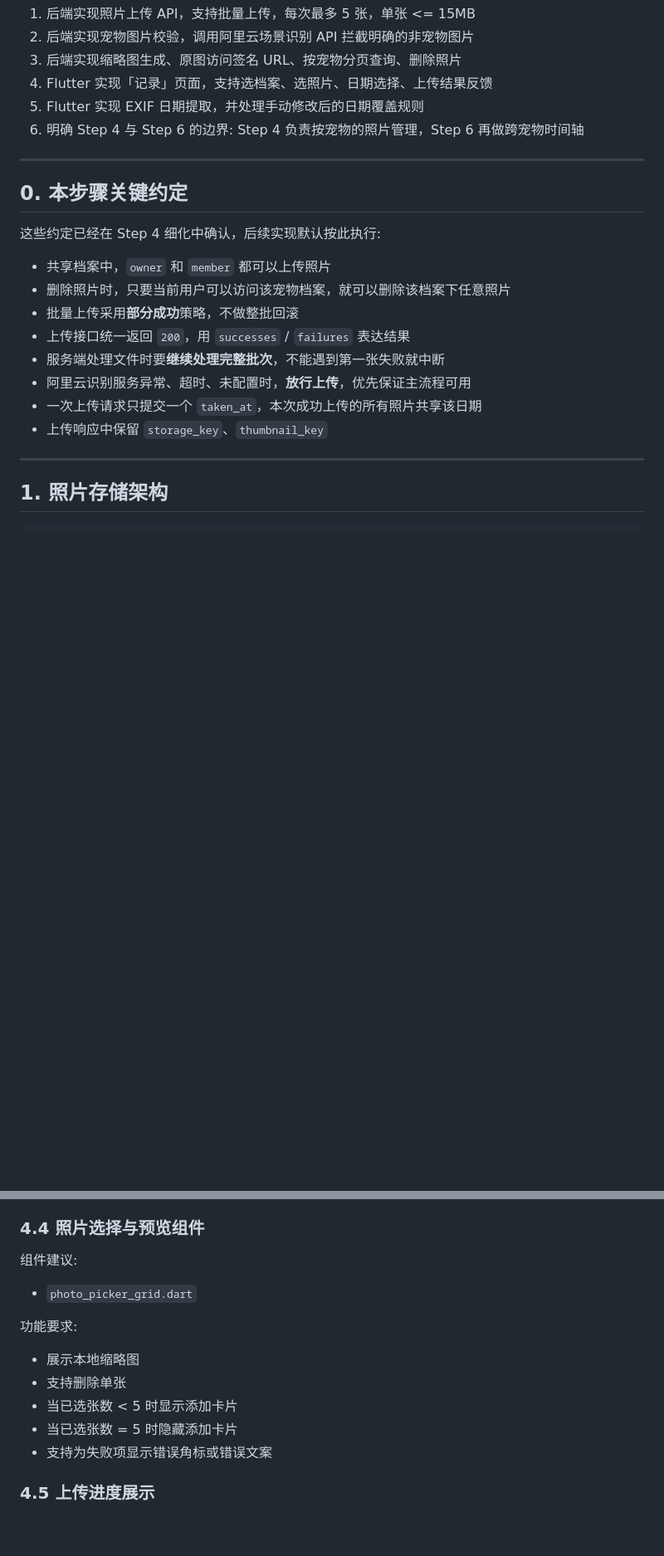
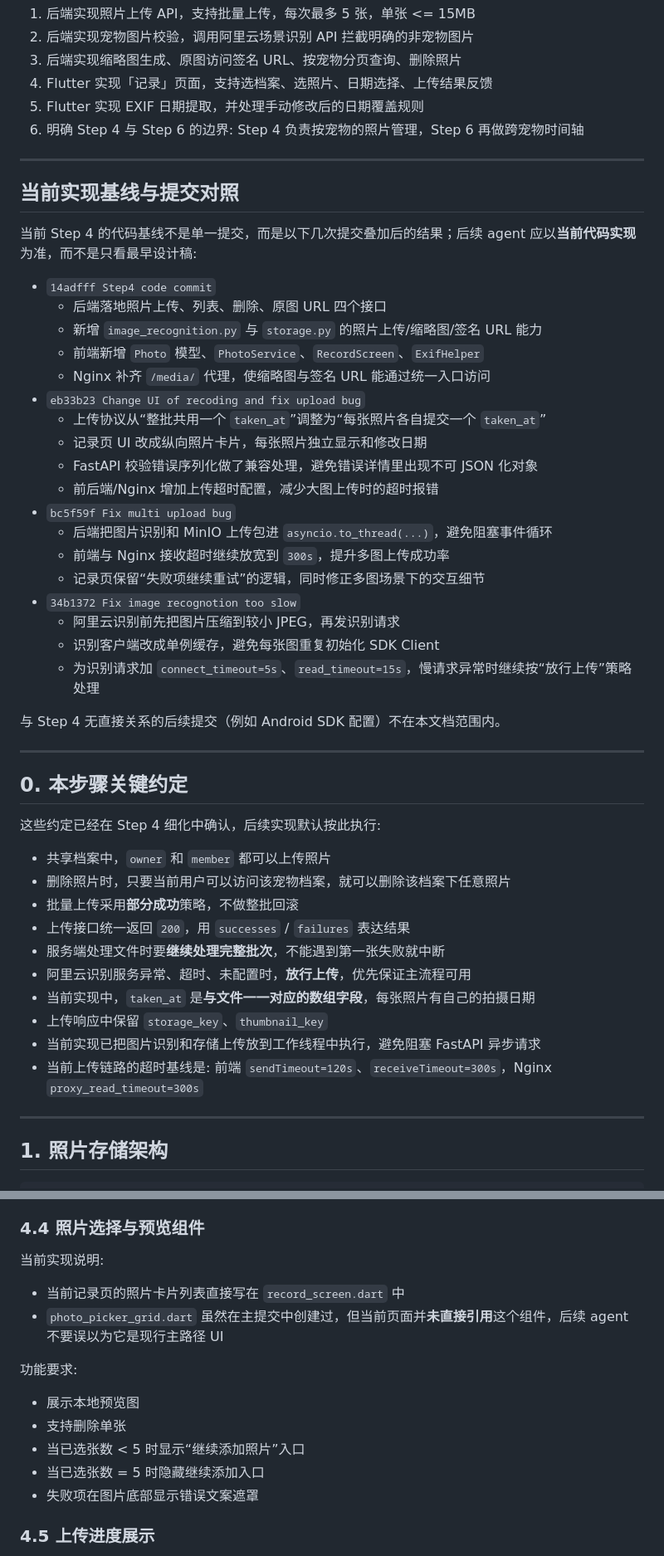
Before and after one commit to EpisodeYu/DangDangDiary, a Markdown page: docs/step4-photo-record.md, 2 parts joined by grey strips. Shown at 83% size. Drawn GitHub-style; blank space fills up the shorter version.

```diff
--- a/docs/step4-photo-record.md
+++ b/docs/step4-photo-record.md
@@ -22,6 +22,33 @@
 
 ---
 
+## 当前实现基线与提交对照
+
+当前 Step 4 的代码基线不是单一提交，而是以下几次提交叠加后的结果；后续 agent 应以**当前代码实现**为准，而不是只看最早设计稿:
+
+- `14adfff Step4 code commit`
+  - 后端落地照片上传、列表、删除、原图 URL 四个接口
+  - 新增 `image_recognition.py` 与 `storage.py` 的照片上传/缩略图/签名 URL 能力
+  - 前端新增 `Photo` 模型、`PhotoService`、`RecordScreen`、`ExifHelper`
+  - Nginx 补齐 `/media/` 代理，使缩略图与签名 URL 能通过统一入口访问
+- `eb33b23 Change UI of recoding and fix upload bug`
+  - 上传协议从“整批共用一个 `taken_at`”调整为“每张照片各自提交一个 `taken_at`”
+  - 记录页 UI 改成纵向照片卡片，每张照片独立显示和修改日期
+  - FastAPI 校验错误序列化做了兼容处理，避免错误详情里出现不可 JSON 化对象
+  - 前后端/Nginx 增加上传超时配置，减少大图上传时的超时报错
+- `bc5f59f Fix multi upload bug`
+  - 后端把图片识别和 MinIO 上传包进 `asyncio.to_thread(...)`，避免阻塞事件循环
+  - 前端与 Nginx 接收超时继续放宽到 `300s`，提升多图上传成功率
+  - 记录页保留“失败项继续重试”的逻辑，同时修正多图场景下的交互细节
+- `34b1372 Fix image recognotion too slow`
+  - 阿里云识别前先把图片压缩到较小 JPEG，再发识别请求
+  - 识别客户端改成单例缓存，避免每张图重复初始化 SDK Client
+  - 为识别请求加 `connect_timeout=5s`、`read_timeout=15s`，慢请求异常时继续按“放行上传”策略处理
+
+与 Step 4 无直接关系的后续提交（例如 Android SDK 配置）不在本文档范围内。
+
+---
+
 ## 0. 本步骤关键约定
 
 这些约定已经在 Step 4 细化中确认，后续实现默认按此执行:
@@ -32,8 +59,10 @@
 - 上传接口统一返回 `200`，用 `successes` / `failures` 表达结果
 - 服务端处理文件时要**继续处理完整批次**，不能遇到第一张失败就中断
 - 阿里云识别服务异常、超时、未配置时，**放行上传**，优先保证主流程可用
-- 一次上传请求只提交一个 `taken_at`，本次成功上传的所有照片共享该日期
+- 当前实现中，`taken_at` 是**与文件一一对应的数组字段**，每张照片有自己的拍摄日期
 - 上传响应中保留 `storage_key`、`thumbnail_key`
+- 当前实现已把图片识别和存储上传放到工作线程中执行，避免阻塞 FastAPI 异步请求
+- 当前上传链路的超时基线是: 前端 `sendTimeout=120s`、`receiveTimeout=300s`，Nginx `proxy_read_timeout=300s`
 
 ---
 
@@ -474,14 +517,15 @@ class ImageRecognitionResult(TypedDict):
 ### 4.4 照片选择与预览组件
 
-组件建议:
-- `photo_picker_grid.dart`
+当前实现说明:
+- 当前记录页的照片卡片列表直接写在 `record_screen.dart` 中
+- `photo_picker_grid.dart` 虽然在主提交中创建过，但当前页面并**未直接引用**这个组件，后续 agent 不要误以为它是现行主路径 UI
 
 功能要求:
-- 展示本地缩略图
+- 展示本地预览图
 - 支持删除单张
-- 当已选张数 < 5 时显示添加卡片
-- 当已选张数 = 5 时隐藏添加卡片
-- 支持为失败项显示错误角标或错误文案
+- 当已选张数 < 5 时显示“继续添加照片”入口
+- 当已选张数 = 5 时隐藏继续添加入口
+- 失败项在图片底部显示错误文案遮罩
 
 ### 4.5 上传进度展示
 
```
Also changed, not shown: other parts of docs/step4-photo-record.md (+61 -39 lines).
